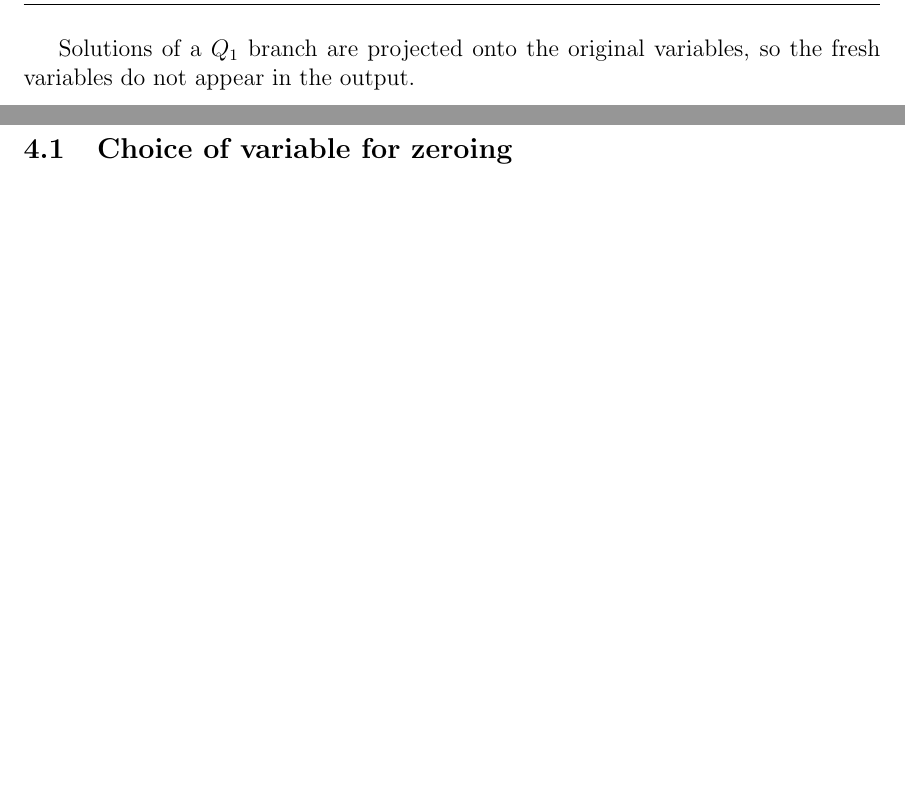
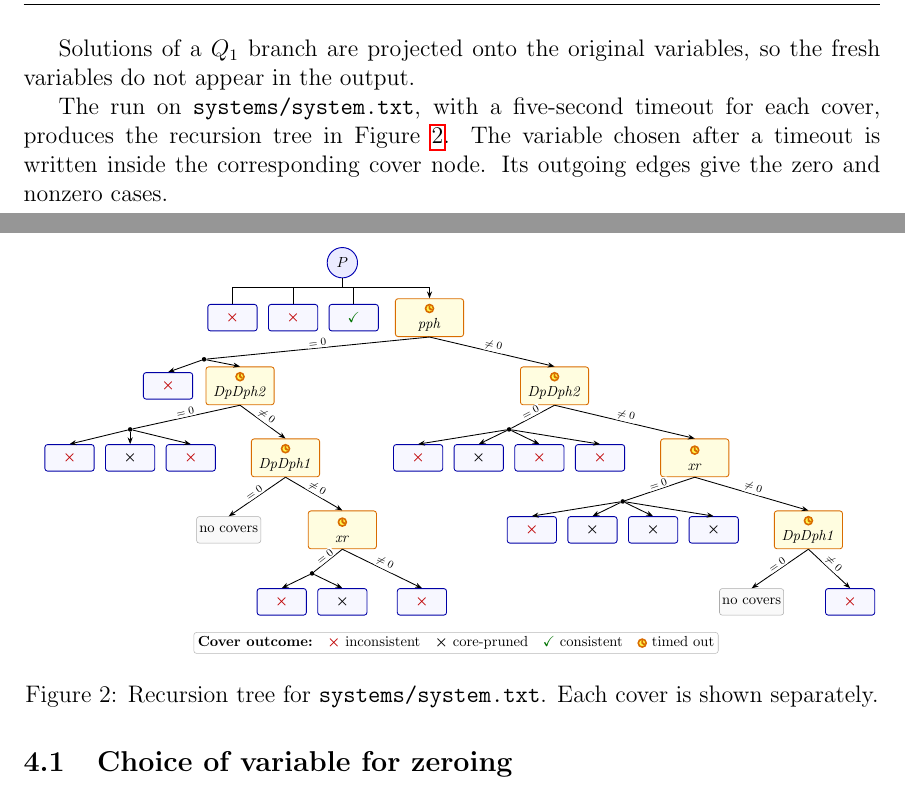
Before and after one commit to IlayMenahem/soothing, a LaTeX paper (paper/paper.tex, which reads paper/figs/variable_zeroing_tree.tex, paper/sections/variable_zeroing.tex): two parts of pages 7 and 8 of 10, joined at a grey line, cut so that both start at the same text, the shorter picture padded with empty space. Compiled offline with pdfLaTeX.

Commit message:
add figure of variable_zeroing run

```diff
--- /dev/null
+++ b/paper/figs/variable_zeroing_tree.tex
@@ -0,0 +1,12 @@
+\providecommand{\vzInconsistent}{%
+    \ensuremath{\textcolor{red!75!black}{\boldsymbol{\times}}}}
+\providecommand{\vzPruned}{%
+    \ensuremath{\textcolor{black}{\boldsymbol{\times}}}}
+\providecommand{\vzConsistent}{%
+    \ensuremath{\textcolor{green!45!black}{\boldsymbol{\checkmark}}}}
+\providecommand{\vzTimeout}{%
+    \tikz[baseline=-0.55ex,scale=0.105]{%
+        \filldraw[fill=yellow!70,draw=orange!85!black,line width=1.2pt]
+            (0,0) circle (1);
+        \draw[orange!85!black,line width=1.4pt,line cap=round]
+            (0,0) -- (0,0.58) (0,0) -- (0.48,-0.28);
@@ -0,0 +65,10 @@
+\draw[stem] (initial) -| (c1.north);
+\draw[stem] (initial) -| (c2.north);
+\draw[stem] (initial) -| (c3.north);
+\draw[branch] (initial) -| (c4.north);
+
+\node[cover] (c5) at (-4.4,-3.25) {\vzInconsistent};
+\node[timeout cover] (c6) at (-2.5,-3.25)
+    {\vzTimeout\\[-1pt]$\mathit{DpDph2}$};
+\node[timeout cover] (c15) at (5.8,-3.25)
+    {\vzTimeout\\[-1pt]$\mathit{DpDph2}$};
@@ -0,0 +81,34 @@
+\node[cover] (c7) at (-7.0,-5.15) {\vzInconsistent};
+\node[cover] (c8) at (-5.4,-5.15) {\vzPruned};
+\node[cover] (c9) at (-3.8,-5.15) {\vzInconsistent};
+\node[timeout cover] (c10) at (-1.3,-5.15)
+    {\vzTimeout\\[-1pt]$\mathit{DpDph1}$};
+\node[junction] (c6z) at (-5.4,-4.4) {};
+\draw[stem] (c6.south) -- node[edge label,sloped,above] {$=0$} (c6z);
+\draw[branch] (c6z) -- (c7.north);
+\draw[branch] (c6z) -- (c8.north);
+\draw[branch] (c6z) -- (c9.north);
+\draw[branch] (c6.south) -- node[edge label,sloped,above] {$\ne 0$} (c10.north);
+
+\node[cover] (c16) at (2.2,-5.15) {\vzInconsistent};
+\node[cover] (c17) at (3.8,-5.15) {\vzPruned};
+\node[cover] (c18) at (5.4,-5.15) {\vzInconsistent};
+\node[cover] (c19) at (7.0,-5.15) {\vzInconsistent};
+\node[timeout cover] (c20) at (9.5,-5.15)
+    {\vzTimeout\\[-1pt]$\mathit{xr}$};
+\node[junction] (c15z) at (4.6,-4.4) {};
+\draw[stem] (c15.south) -- node[edge label,sloped,above] {$=0$} (c15z);
+\draw[branch] (c15z) -- (c16.north);
+\draw[branch] (c15z) -- (c17.north);
+\draw[branch] (c15z) -- (c18.north);
+\draw[branch] (c15z) -- (c19.north);
+\draw[branch] (c15.south) -- node[edge label,sloped,above] {$\ne 0$} (c20.north);
+
+\node[empty branch] (empty1) at (-2.8,-7.05) {no covers};
+\node[timeout cover] (c11) at (0.2,-7.05)
+    {\vzTimeout\\[-1pt]$\mathit{xr}$};
+\draw[branch] (c10.south) -- node[edge label,sloped,above] {$=0$} (empty1.north);
+\draw[branch] (c10.south) -- node[edge label,sloped,above] {$\ne 0$} (c11.north);
+
+\node[cover] (c21) at (5.2,-7.05) {\vzInconsistent};
+\node[cover] (c22) at (6.8,-7.05) {\vzPruned};
@@ -0,0 +119 @@
+\node[junction] (c20z) at (7.6,-6.3) {};
@@ -0,0 +127,8 @@
+\node[cover] (c12) at (-1.4,-8.95) {\vzInconsistent};
+\node[cover] (c13) at (0.2,-8.95) {\vzPruned};
+\node[cover] (c14) at (2.3,-8.95) {\vzInconsistent};
+\node[junction] (c11z) at (-0.6,-8.2) {};
+\draw[stem] (c11.south) -- node[edge label,sloped,above] {$=0$} (c11z);
+\draw[branch] (c11z) -- (c12.north);
+\draw[branch] (c11z) -- (c13.north);
+\draw[branch] (c11.south) -- node[edge label,sloped,above] {$\ne 0$} (c14.north);
@@ -0,0 +141,8 @@
+\node[draw=gray!55,fill=white,rounded corners=2pt,inner sep=3pt,anchor=north]
+    at (3.2,-9.75) {\textbf{Cover outcome:}\quad
+    \vzInconsistent\ inconsistent\quad
+    \vzPruned\ core-pruned\quad
+    \vzConsistent\ consistent\quad
+    \vzTimeout\ timed out};
+
+\end{tikzpicture}
--- a/paper/sections/variable_zeroing.tex
+++ b/paper/sections/variable_zeroing.tex
@@ -49,8 +47,26 @@ In the experiments section~\ref{sec:experiments}, we show that recursive branchi
 
 Solutions of a $Q_1$ branch are projected onto the original variables, so the fresh variables do not appear in the output.
 
-% A flow chart of the outer loop of the method with variable zeroing
+The run on \texttt{systems/system.txt}, with a five-second timeout for each
+cover, produces the recursion tree in Figure~\ref{fig:variable_zeroing_tree}.
+The variable chosen after a timeout is written inside the corresponding cover
+node.  Its outgoing edges give the zero and nonzero cases.
+
+\begin{figure}[htbp]
+    \centering
+    \resizebox{\textwidth}{!}{\input{figs/variable_zeroing_tree.tex}}
+    \caption{Recursion tree for \texttt{systems/system.txt}.  Each cover is shown separately.}
+    \label{fig:variable_zeroing_tree}
+\end{figure}
 
 \subsection{Choice of variable for zeroing}
 
+% examplify the importance of the choice of variable for zeroing
+
+% specify the heuristics for choosing a variable for zeroing
+
 \subsection{Theoretical analysis of variable zeroing}
+
+% Showing soundness and completeness of the method with variable zeroing
+
+%
```
Also changed, not shown: paper/figs/variable_zeroing_tree.tex (75 more changed lines), paper/sections/variable_zeroing.tex (2 more changed lines).
